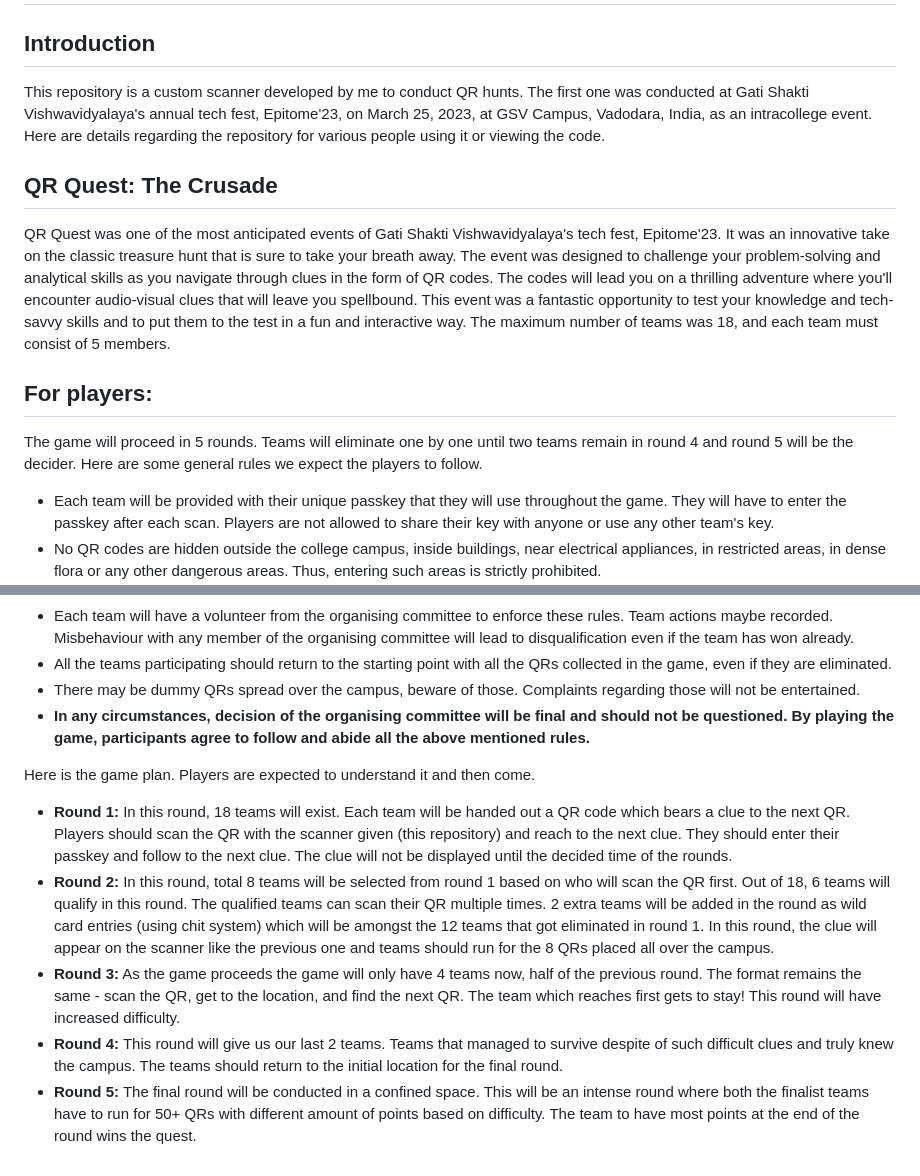
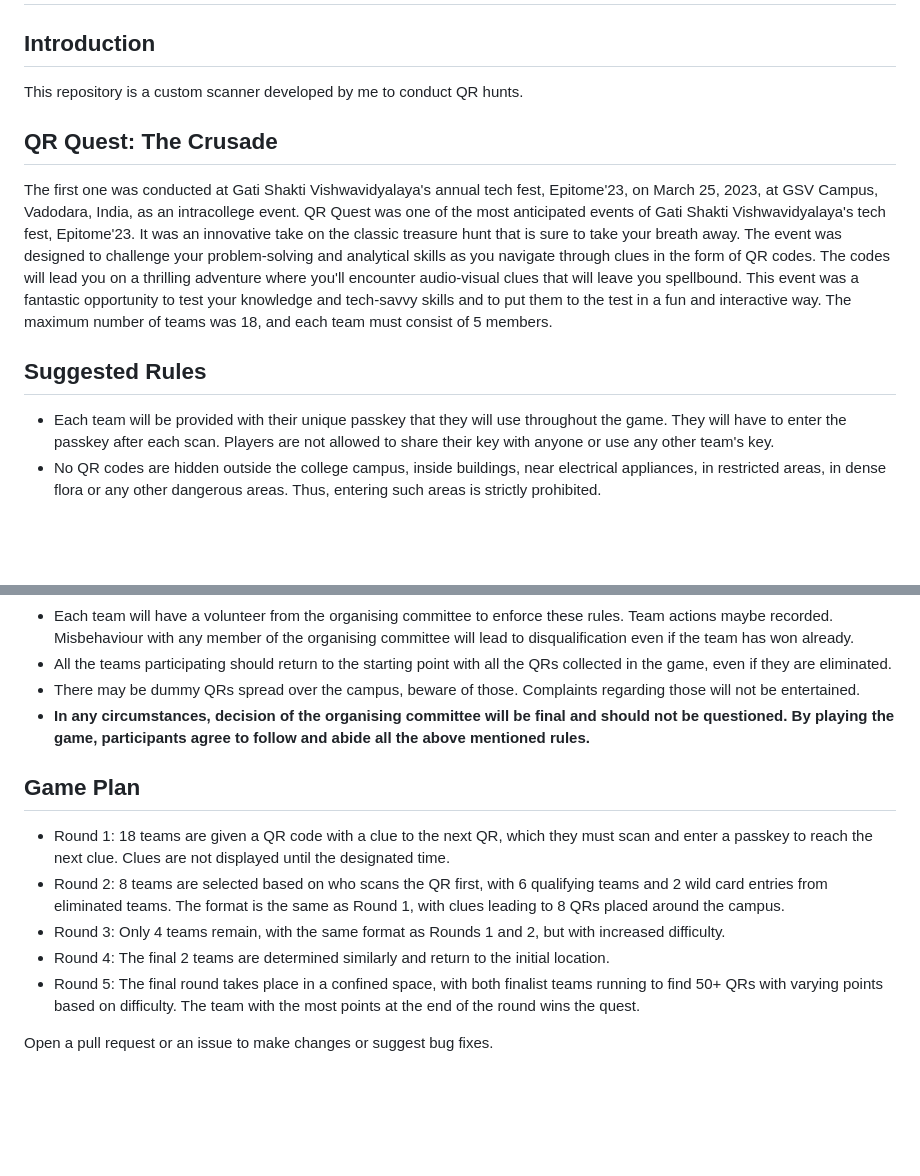
Before and after one commit to Soham-Wani/QR-Hunt-Scanner, a Markdown page: README.md, 2 parts joined by grey strips. Drawn GitHub-style; blank space fills up the shorter version.

```diff
--- a/README.md
+++ b/README.md
@@ -1,10 +1,9 @@
 # QR Hunt Scanner
 ## Introduction
-This repository is a custom scanner developed by me to conduct QR hunts. The first one was conducted at Gati Shakti Vishwavidyalaya's annual tech fest, Epitome'23, on March 25, 2023, at GSV Campus, Vadodara, India, as an intracollege event. Here are details regarding the repository for various people using it or viewing the code.
+This repository is a custom scanner developed by me to conduct QR hunts.
 ## QR Quest: The Crusade
-QR Quest was one of the most anticipated events of Gati Shakti Vishwavidyalaya's tech fest, Epitome'23. It was an innovative take on the classic treasure hunt that is sure to take your breath away. The event was designed to challenge your problem-solving and analytical skills as you navigate through clues in the form of QR codes. The codes will lead you on a thrilling adventure where you'll encounter audio-visual clues that will leave you spellbound. This event was a fantastic opportunity to test your knowledge and tech-savvy skills and to put them to the test in a fun and interactive way. The maximum number of teams was 18, and each team must consist of 5 members.
-## For players:
-The game will proceed in 5 rounds. Teams will eliminate one by one until two teams remain in round 4 and round 5 will be the decider. Here are some general rules we expect the players to follow.
+The first one was conducted at Gati Shakti Vishwavidyalaya's annual tech fest, Epitome'23, on March 25, 2023, at GSV Campus, Vadodara, India, as an intracollege event. QR Quest was one of the most anticipated events of Gati Shakti Vishwavidyalaya's tech fest, Epitome'23. It was an innovative take on the classic treasure hunt that is sure to take your breath away. The event was designed to challenge your problem-solving and analytical skills as you navigate through clues in the form of QR codes. The codes will lead you on a thrilling adventure where you'll encounter audio-visual clues that will leave you spellbound. This event was a fantastic opportunity to test your knowledge and tech-savvy skills and to put them to the test in a fun and interactive way. The maximum number of teams was 18, and each team must consist of 5 members.
+## Suggested Rules
 - Each team will be provided with their unique passkey that they will use throughout the game. They will have to enter the passkey after each scan. Players are not allowed to share their key with anyone or use any other team's key.
 - No QR codes are hidden outside the college campus, inside buildings, near electrical appliances, in restricted areas, in dense flora or any other dangerous areas. Thus, entering such areas is strictly prohibited.
 - Players must obey all traffic and pedestrian laws and be mindful of their surroundings. Players must not damage or vandalize any property in the process of completing the quest. Players must not hurt flora and fauna of the campus while playing.
@@ -15,10 +14,11 @@ The game will proceed in 5 rounds. Teams will eliminate one by one until two tea
 - All the teams participating should return to the starting point with all the QRs collected in the game, even if they are eliminated.
 - There may be dummy QRs spread over the campus, beware of those. Complaints regarding those will not be entertained.
 - **In any circumstances, decision of the organising committee will be final and should not be questioned. By playing the game, participants agree to follow and abide all the above mentioned rules.**
+## Game Plan
+- Round 1: 18 teams are given a QR code with a clue to the next QR, which they must scan and enter a passkey to reach the next clue. Clues are not displayed until the designated time.
+- Round 2: 8 teams are selected based on who scans the QR first, with 6 qualifying teams and 2 wild card entries from eliminated teams. The format is the same as Round 1, with clues leading to 8 QRs placed around the campus.
+- Round 3: Only 4 teams remain, with the same format as Rounds 1 and 2, but with increased difficulty.
+- Round 4: The final 2 teams are determined similarly and return to the initial location.
+- Round 5: The final round takes place in a confined space, with both finalist teams running to find 50+ QRs with varying points based on difficulty. The team with the most points at the end of the round wins the quest.
 
-Here is the game plan. Players are expected to understand it and then come.
-- **Round 1:** In this round, 18 teams will exist. Each team will be handed out a QR code which bears a clue to the next QR. Players should scan the QR with the scanner given (this repository) and reach to the next clue. They should enter their passkey and follow to the next clue. The clue will not be displayed until the decided time of the rounds.
-- **Round 2:** In this round, total 8 teams will be selected from round 1 based on who will scan the QR first. Out of 18, 6 teams will qualify in this round. The qualified teams can scan their QR multiple times. 2 extra teams will be added in the round as wild card entries (using chit system) which will be amongst the 12 teams that got eliminated in round 1. In this round, the clue will appear on the scanner like the previous one and teams should run for the 8 QRs placed all over the campus.
-- **Round 3:** As the game proceeds the game will only have 4 teams now, half of the previous round. The format remains the same - scan the QR, get to the location, and find the next QR. The team which reaches first gets to stay! This round will have increased difficulty.
-- **Round 4:** This round will give us our last 2 teams. Teams that managed to survive despite of such difficult clues and truly knew the campus. The teams should return to the initial location for the final round.
-- **Round 5:** The final round will be conducted in a confined space. This will be an intense round where both the finalist teams have to run for 50+ QRs with different amount of points based on difficulty. The team to have most points at the end of the round wins the quest.
+Open a pull request or an issue to make changes or suggest bug fixes.
```
